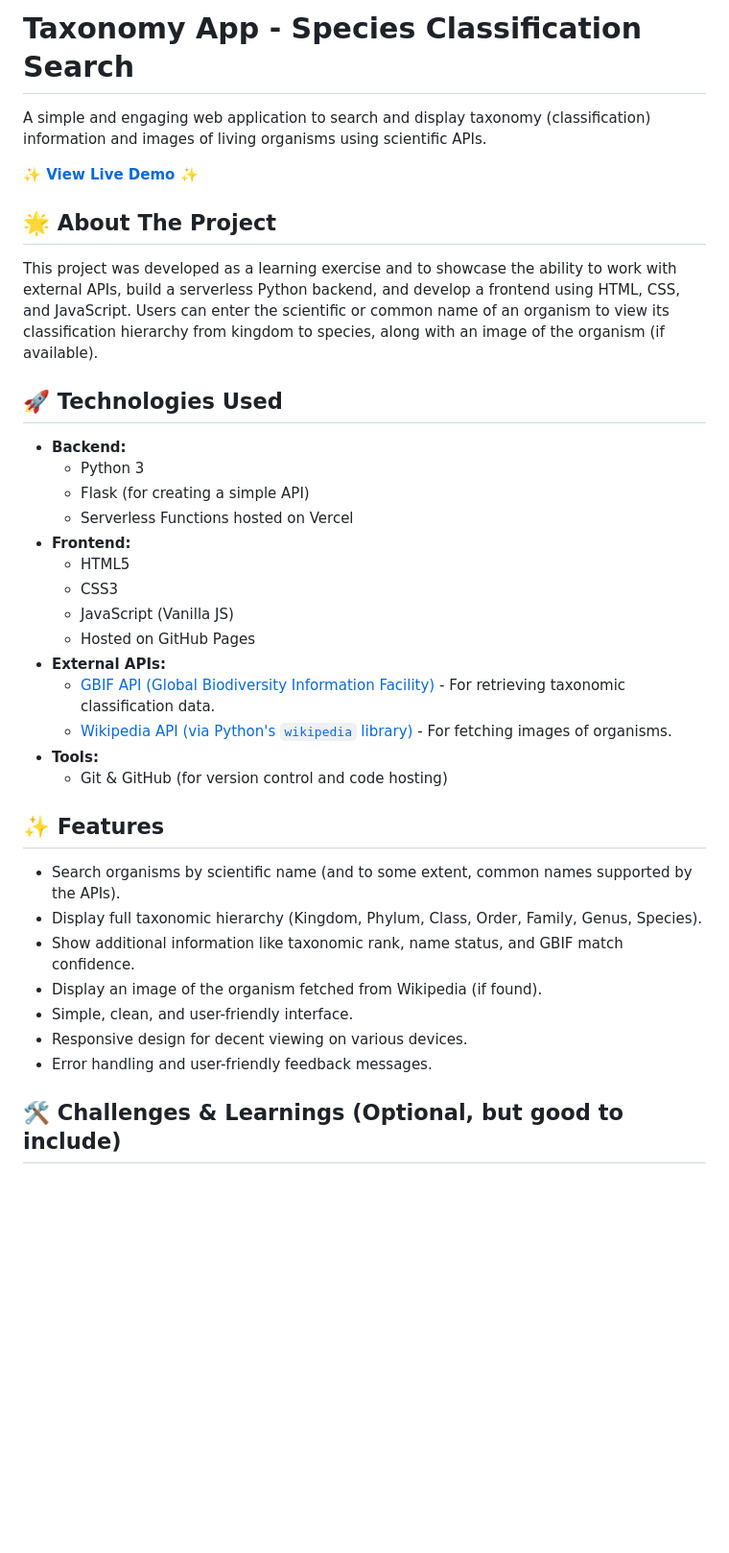
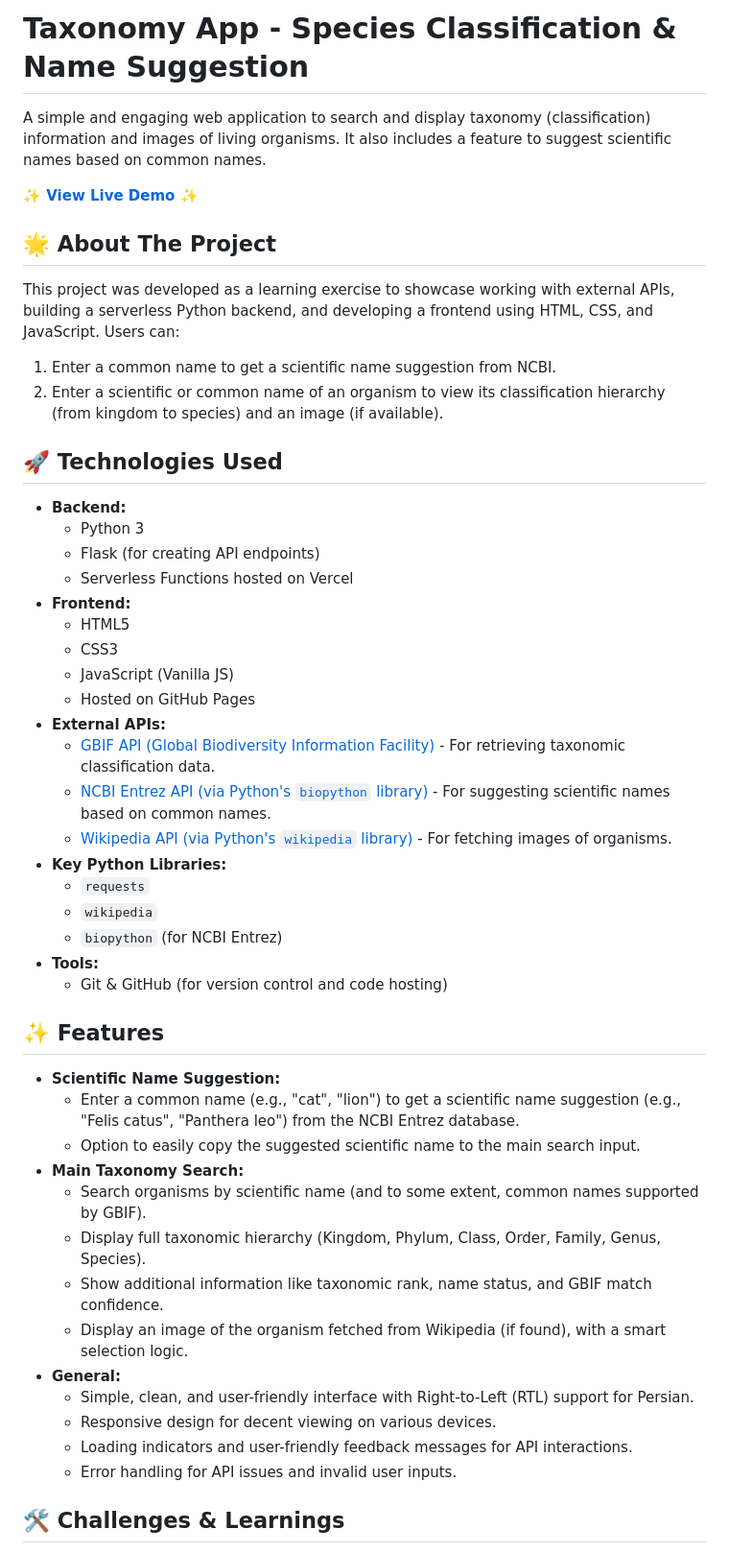
Before and after one commit to MyNameisKaveh/taxonomy-app, a Markdown page: README.md, the part around one of its changes. Shown at 96% size. GitHub-like rendering; blank space fills up the shorter version.

```diff
--- a/README.md
+++ b/README.md
@@ -1,19 +1,21 @@
-# Taxonomy App - Species Classification Search
+# Taxonomy App - Species Classification & Name Suggestion
 
-A simple and engaging web application to search and display taxonomy (classification) information and images of living organisms using scientific APIs.
+A simple and engaging web application to search and display taxonomy (classification) information and images of living organisms. It also includes a feature to suggest scientific names based on common names.
 
 **✨ [View Live Demo](https://mynameiskaveh.github.io/taxonomy-app/) ✨**
-<!-- !!! Make sure this is your correct GitHub Pages link !!! -->
+<!-- Make sure this is your correct GitHub Pages link -->
 
 ## 🌟 About The Project
 
-This project was developed as a learning exercise and to showcase the ability to work with external APIs, build a serverless Python backend, and develop a frontend using HTML, CSS, and JavaScript. Users can enter the scientific or common name of an organism to view its classification hierarchy from kingdom to species, along with an image of the organism (if available).
+This project was developed as a learning exercise to showcase working with external APIs, building a serverless Python backend, and developing a frontend using HTML, CSS, and JavaScript. Users can:
+1.  Enter a common name to get a scientific name suggestion from NCBI.
+2.  Enter a scientific or common name of an organism to view its classification hierarchy (from kingdom to species) and an image (if available).
 
 ## 🚀 Technologies Used
 
 *   **Backend:**
     *   Python 3
-    *   Flask (for creating a simple API)
+    *   Flask (for creating API endpoints)
     *   Serverless Functions hosted on Vercel
 *   **Frontend:**
     *   HTML5
@@ -22,19 +24,30 @@ This project was developed as a learning exercise and to showcase the ability to
     *   Hosted on GitHub Pages
 *   **External APIs:**
     *   [GBIF API (Global Biodiversity Information Facility)](https://www.gbif.org/developer/summary) - For retrieving taxonomic classification data.
+    *   [NCBI Entrez API (via Python's `biopython` library)](https://www.ncbi.nlm.nih.gov/books/NBK25497/) - For suggesting scientific names based on common names.
     *   [Wikipedia API (via Python's `wikipedia` library)](https://pypi.org/project/wikipedia/) - For fetching images of organisms.
+*   **Key Python Libraries:**
+    *   `requests`
+    *   `wikipedia`
+    *   `biopython` (for NCBI Entrez)
 *   **Tools:**
     *   Git & GitHub (for version control and code hosting)
 
 ## ✨ Features
 
-*   Search organisms by scientific name (and to some extent, common names supported by the APIs).
-*   Display full taxonomic hierarchy (Kingdom, Phylum, Class, Order, Family, Genus, Species).
-*   Show additional information like taxonomic rank, name status, and GBIF match confidence.
-*   Display an image of the organism fetched from Wikipedia (if found).
-*   Simple, clean, and user-friendly interface.
-*   Responsive design for decent viewing on various devices.
-*   Error handling and user-friendly feedback messages.
+*   **Scientific Name Suggestion:**
+    *   Enter a common name (e.g., "cat", "lion") to get a scientific name suggestion (e.g., "Felis catus", "Panthera leo") from the NCBI Entrez database.
+    *   Option to easily copy the suggested scientific name to the main search input.
+*   **Main Taxonomy Search:**
+    *   Search organisms by scientific name (and to some extent, common names supported by GBIF).
+    *   Display full taxonomic hierarchy (Kingdom, Phylum, Class, Order, Family, Genus, Species).
+    *   Show additional information like taxonomic rank, name status, and GBIF match confidence.
+    *   Display an image of the organism fetched from Wikipedia (if found), with a smart selection logic.
+*   **General:**
+    *   Simple, clean, and user-friendly interface with Right-to-Left (RTL) support for Persian.
+    *   Responsive design for decent viewing on various devices.
+    *   Loading indicators and user-friendly feedback messages for API interactions.
+    *   Error handling for API issues and invalid user inputs.
 
-## 🛠️ Challenges & Learnings (Optional, but good to include)
+## 🛠️ Challenges & Learnings
 
```
Also changed, not shown: other parts of README.md (+36 -15 lines).
